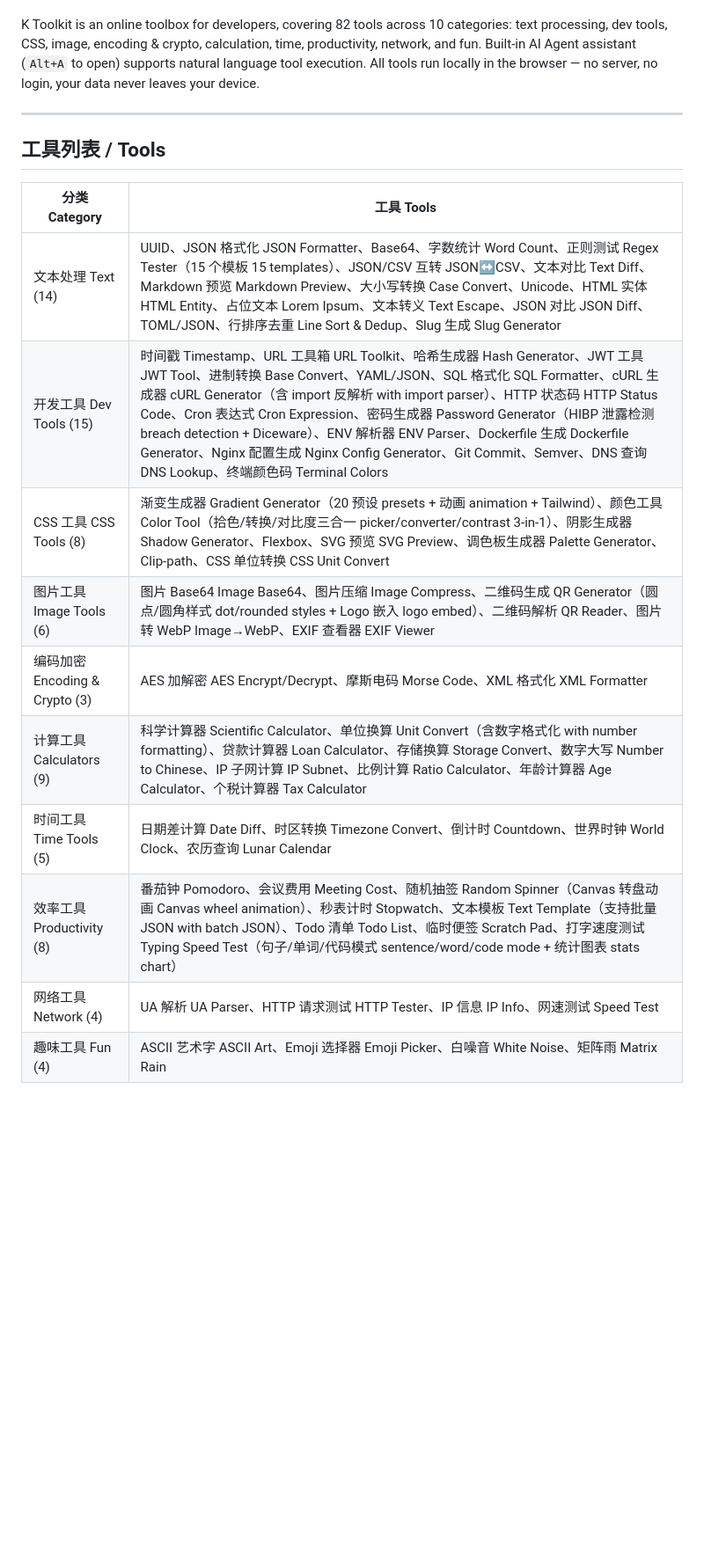
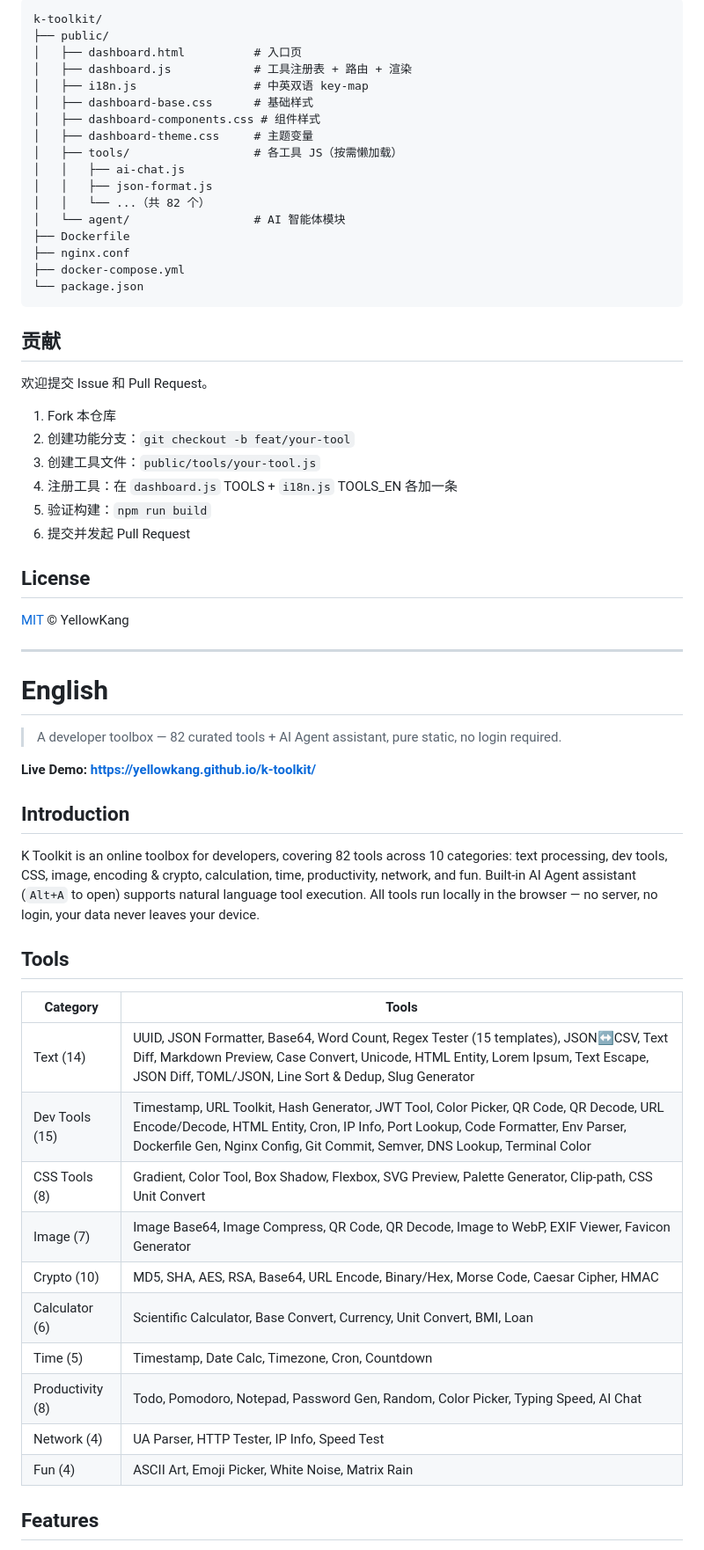
Before and after one commit to YellowKang/k-toolkit, a Markdown page: README.md, the part around one of its changes. Shown at 88% size. GitHub-like rendering; blank space fills up the shorter version.

Commit message:
docs: README 中英双语分区重写

````diff
--- a/README.md
+++ b/README.md
@@ -20,21 +73,68 @@ K Toolkit 是一个面向开发者的在线工具集合，涵盖文本处理、
+```
+k-toolkit/
+├── public/
+│   ├── dashboard.html          # 入口页
+│   ├── dashboard.js            # 工具注册表 + 路由 + 渲染
+│   ├── i18n.js                 # 中英双语 key-map
+│   ├── dashboard-base.css      # 基础样式
+│   ├── dashboard-components.css # 组件样式
+│   ├── dashboard-theme.css     # 主题变量
+│   ├── tools/                  # 各工具 JS（按需懒加载）
+│   │   ├── ai-chat.js
+│   │   ├── json-format.js
+│   │   └── ...（共 82 个）
+│   └── agent/                  # AI 智能体模块
+├── Dockerfile
+├── nginx.conf
+├── docker-compose.yml
+└── package.json
+```
+
+## 贡献
+
+欢迎提交 Issue 和 Pull Request。
+
+1. Fork 本仓库
+2. 创建功能分支：`git checkout -b feat/your-tool`
+3. 创建工具文件：`public/tools/your-tool.js`
+4. 注册工具：在 `dashboard.js` TOOLS + `i18n.js` TOOLS_EN 各加一条
+5. 验证构建：`npm run build`
+6. 提交并发起 Pull Request
+
+## License
+
+[MIT](LICENSE) © YellowKang
+
+---
+
+<a name="english"></a>
+
+# English
+
+> A developer toolbox — 82 curated tools + AI Agent assistant, pure static, no login required.
+
+**Live Demo: [https://yellowkang.github.io/k-toolkit/](https://yellowkang.github.io/k-toolkit/)**
+
+## Introduction
+
 K Toolkit is an online toolbox for developers, covering 82 tools across 10 categories: text processing, dev tools, CSS, image, encoding & crypto, calculation, time, productivity, network, and fun.
 Built-in AI Agent assistant (`Alt+A` to open) supports natural language tool execution.
 All tools run locally in the browser — no server, no login, your data never leaves your device.
 
----
+## Tools
 
-## 工具列表 / Tools
+| Category | Tools |
+|------|------|
+| Text (14) | UUID, JSON Formatter, Base64, Word Count, Regex Tester (15 templates), JSON↔CSV, Text Diff, Markdown Preview, Case Convert, Unicode, HTML Entity, Lorem Ipsum, Text Escape, JSON Diff, TOML/JSON, Line Sort & Dedup, Slug Generator |
+| Dev Tools (15) | Timestamp, URL Toolkit, Hash Generator, JWT Tool, Color Picker, QR Code, QR Decode, URL Encode/Decode, HTML Entity, Cron, IP Info, Port Lookup, Code Formatter, Env Parser, Dockerfile Gen, Nginx Config, Git Commit, Semver, DNS Lookup, Terminal Color |
+| CSS Tools (8) | Gradient, Color Tool, Box Shadow, Flexbox, SVG Preview, Palette Generator, Clip-path, CSS Unit Convert |
+| Image (7) | Image Base64, Image Compress, QR Code, QR Decode, Image to WebP, EXIF Viewer, Favicon Generator |
+| Crypto (10) | MD5, SHA, AES, RSA, Base64, URL Encode, Binary/Hex, Morse Code, Caesar Cipher, HMAC |
+| Calculator (6) | Scientific Calculator, Base Convert, Currency, Unit Convert, BMI, Loan |
+| Time (5) | Timestamp, Date Calc, Timezone, Cron, Countdown |
+| Productivity (8) | Todo, Pomodoro, Notepad, Password Gen, Random, Color Picker, Typing Speed, AI Chat |
+| Network (4) | UA Parser, HTTP Tester, IP Info, Speed Test |
+| Fun (4) | ASCII Art, Emoji Picker, White Noise, Matrix Rain |
 
-| 分类 Category | 工具 Tools |
-|------|------|
-| 文本处理 Text (14) | UUID、JSON 格式化 JSON Formatter、Base64、字数统计 Word Count、正则测试 Regex Tester（15 个模板 15 templates）、JSON/CSV 互转 JSON↔CSV、文本对比 Text Diff、Markdown 预览 Markdown Preview、大小写转换 Case Convert、Unicode、HTML 实体 HTML Entity、占位文本 Lorem Ipsum、文本转义 Text Escape、JSON 对比 JSON Diff、TOML/JSON、行排序去重 Line Sort & Dedup、Slug 生成 Slug Generator |
-| 开发工具 Dev Tools (15) | 时间戳 Timestamp、URL 工具箱 URL Toolkit、哈希生成器 Hash Generator、JWT 工具 JWT Tool、进制转换 Base Convert、YAML/JSON、SQL 格式化 SQL Formatter、cURL 生成器 cURL Generator（含 import 反解析 with import parser）、HTTP 状态码 HTTP Status Code、Cron 表达式 Cron Expression、密码生成器 Password Generator（HIBP 泄露检测 breach detection + Diceware）、ENV 解析器 ENV Parser、Dockerfile 生成 Dockerfile Generator、Nginx 配置生成 Nginx Config Generator、Git Commit、Semver、DNS 查询 DNS Lookup、终端颜色码 Terminal Colors |
-| CSS 工具 CSS Tools (8) | 渐变生成器 Gradient Generator（20 预设 presets + 动画 animation + Tailwind）、颜色工具 Color Tool（拾色/转换/对比度三合一 picker/converter/contrast 3-in-1）、阴影生成器 Shadow Generator、Flexbox、SVG 预览 SVG Preview、调色板生成器 Palette Generator、Clip-path、CSS 单位转换 CSS Unit Convert |
-| 图片工具 Image Tools (6) | 图片 Base64 Image Base64、图片压缩 Image Compress、二维码生成 QR Generator（圆点/圆角样式 dot/rounded styles + Logo 嵌入 logo embed）、二维码解析 QR Reader、图片转 WebP Image→WebP、EXIF 查看器 EXIF Viewer |
-| 编码加密 Encoding & Crypto (3) | AES 加解密 AES Encrypt/Decrypt、摩斯电码 Morse Code、XML 格式化 XML Formatter |
-| 计算工具 Calculators (9) | 科学计算器 Scientific Calculator、单位换算 Unit Convert（含数字格式化 with number formatting）、贷款计算器 Loan Calculator、存储换算 Storage Convert、数字大写 Number to Chinese、IP 子网计算 IP Subnet、比例计算 Ratio Calculator、年龄计算器 Age Calculator、个税计算器 Tax Calculator |
-| 时间工具 Time Tools (5) | 日期差计算 Date Diff、时区转换 Timezone Convert、倒计时 Countdown、世界时钟 World Clock、农历查询 Lunar Calendar |
-| 效率工具 Productivity (8) | 番茄钟 Pomodoro、会议费用 Meeting Cost、随机抽签 Random Spinner（Canvas 转盘动画 Canvas wheel animation）、秒表计时 Stopwatch、文本模板 Text Template（支持批量 JSON with batch JSON）、Todo 清单 Todo List、临时便签 Scratch Pad、打字速度测试 Typing Speed Test（句子/单词/代码模式 sentence/word/code mode + 统计图表 stats chart） |
-| 网络工具 Network (4) | UA 解析 UA Parser、HTTP 请求测试 HTTP Tester、IP 信息 IP Info、网速测试 Speed Test |
-| 趣味工具 Fun (4) | ASCII 艺术字 ASCII Art、Emoji 选择器 Emoji Picker、白噪音 White Noise、矩阵雨 Matrix Rain |
+## Features
 
````
Also changed, not shown: other parts of README.md (+216 -182 lines).
